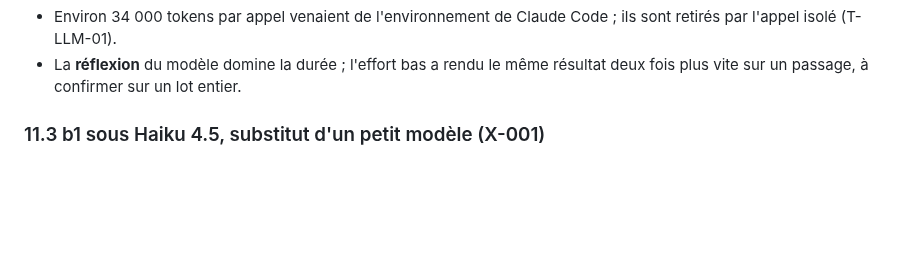
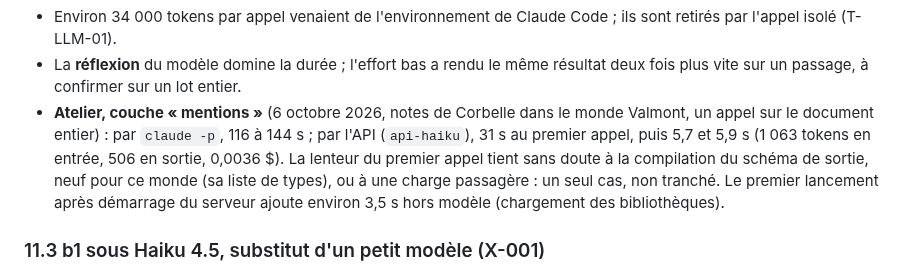
Before and after one commit to ltimsit/WorldKit, a Markdown page: docs/chantier-ingestion.md, the part around the change. Drawn GitHub-style; blank space fills up the shorter version.

Commit message:
Chantier : latence de la couche « mentions » de l'atelier, par claude -p et par l'API (§11.2)
Co-Authored-By: Claude Opus 5.5 <noreply@anthropic.com>

```diff
--- a/docs/chantier-ingestion.md
+++ b/docs/chantier-ingestion.md
@@ -383,6 +383,7 @@ Un appel envoie environ 9 200 caractères, dont **83** pour le passage : règles
 
 - Environ 34 000 tokens par appel venaient de l'environnement de Claude Code ; ils sont retirés par l'appel isolé (T-LLM-01).
 - La **réflexion** du modèle domine la durée ; l'effort bas a rendu le même résultat deux fois plus vite sur un passage, à confirmer sur un lot entier.
+- **Atelier, couche « mentions »** (6 octobre 2026, notes de Corbelle dans le monde Valmont, un appel sur le document entier) : par `claude -p`, 116 à 144 s ; par l'API (`api-haiku`), 31 s au premier appel, puis 5,7 et 5,9 s (1 063 tokens en entrée, 506 en sortie, 0,0036 $). La lenteur du premier appel tient sans doute à la compilation du schéma de sortie, neuf pour ce monde (sa liste de types), ou à une charge passagère : un seul cas, non tranché. Le premier lancement après démarrage du serveur ajoute environ 3,5 s hors modèle (chargement des bibliothèques).
 
 ### 11.3 b1 sous Haiku 4.5, substitut d'un petit modèle (X-001)
 
```
